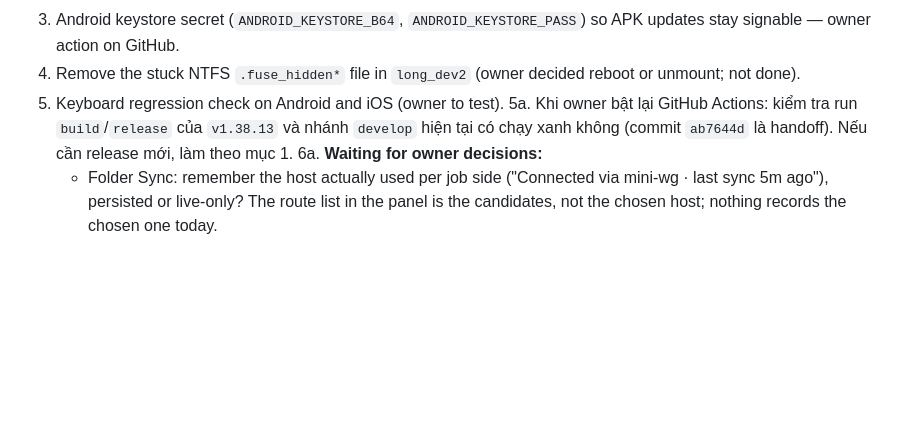
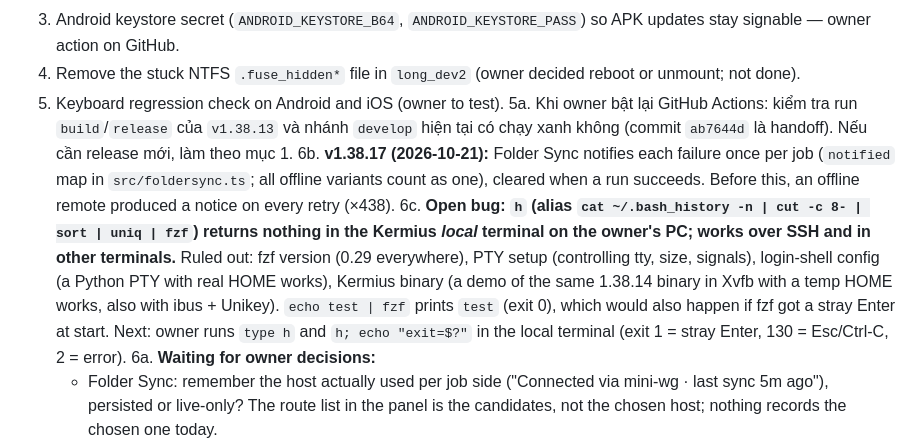
Before and after one commit to datlt4/Kermius, a Markdown page: docs/HANDOFF.md, the part around one of its changes. GitHub-like rendering; blank space fills up the shorter version.

Commit message:
docs: handoff update (v1.38.17, open fzf issue)

```diff
--- a/docs/HANDOFF.md
+++ b/docs/HANDOFF.md
@@ -68,6 +68,8 @@ Grouped by area. Each line is a commit subject; see `git log` for detail.
 4. Remove the stuck NTFS `.fuse_hidden*` file in `long_dev2` (owner decided reboot or unmount; not done).
 5. Keyboard regression check on Android and iOS (owner to test).
 5a. Khi owner bật lại GitHub Actions: kiểm tra run `build`/`release` của `v1.38.13` và nhánh `develop` hiện tại có chạy xanh không (commit `ab7644d` là handoff). Nếu cần release mới, làm theo mục 1.
+6b. **v1.38.17 (2026-10-21):** Folder Sync notifies each failure once per job (`notified` map in `src/foldersync.ts`; all offline variants count as one), cleared when a run succeeds. Before this, an offline remote produced a notice on every retry (×438).
+6c. **Open bug: `h` (alias `cat ~/.bash_history -n | cut -c 8- | sort | uniq | fzf`) returns nothing in the Kermius *local* terminal on the owner's PC; works over SSH and in other terminals.** Ruled out: fzf version (0.29 everywhere), PTY setup (controlling tty, size, signals), login-shell config (a Python PTY with real HOME works), Kermius binary (a demo of the same 1.38.14 binary in Xvfb with a temp HOME works, also with ibus + Unikey). `echo test | fzf` prints `test` (exit 0), which would also happen if fzf got a stray Enter at start. Next: owner runs `type h` and `h; echo "exit=$?"` in the local terminal (exit 1 = stray Enter, 130 = Esc/Ctrl-C, 2 = error).
 6a. **Waiting for owner decisions:**
    - Folder Sync: remember the host actually used per job side ("Connected via mini-wg · last sync 5m ago"), persisted or live-only? The route list in the panel is the candidates, not the chosen host; nothing records the chosen one today.
    - Speed test like Ookla: plan proposed (Cloudflare `speed.cloudflare.com` endpoints by default, Rust/reqwest, 4–6 parallel streams, ping/jitter/loaded latency, gauge page, history). Open: server choice, history local vs vault, desktop first or mobile too. Ookla's own servers only if their terms allow it.
```
Also changed, not shown: other parts of docs/HANDOFF.md (+1 -1 lines).
